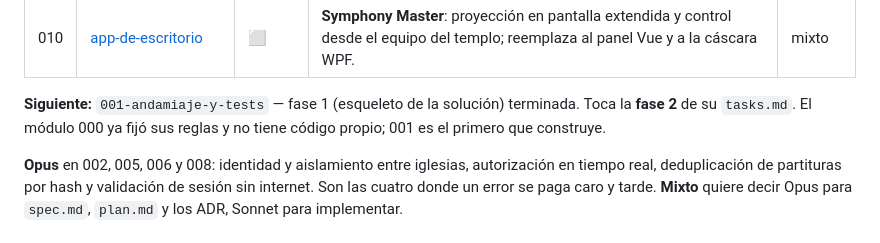
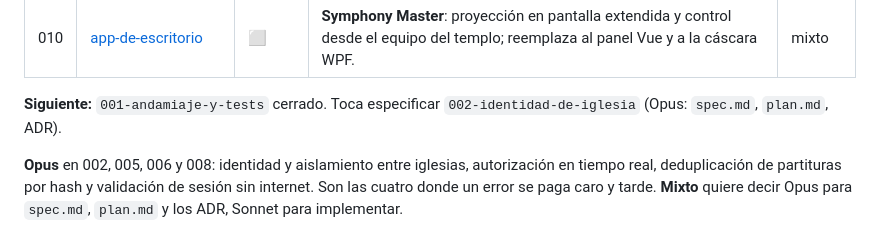
Before and after one commit to hugoqui/scores_lyrics, a Markdown page: specs/README.md, the part around one of its changes. Drawn GitHub-style.

Commit message:
cierre de andamiaje

```diff
--- a/specs/README.md
+++ b/specs/README.md
@@ -44,9 +44,8 @@ Leyenda: ⬜ sin especificar · 📝 especificado · 🔨 en implementación ·
 | 009 | [nodo-empaquetado](009-nodo-empaquetado/) | ⬜ | Instalador único del nodo, actualizaciones con reversión automática y respaldo. | mixto |
 | 010 | [app-de-escritorio](010-app-de-escritorio/) | ⬜ | **Symphony Master**: proyección en pantalla extendida y control desde el equipo del templo; reemplaza al panel Vue y a la cáscara WPF. | mixto |
 
-**Siguiente:** `001-andamiaje-y-tests` — fase 1 (esqueleto de la solución)
-terminada. Toca la **fase 2** de su `tasks.md`. El módulo 000 ya fijó sus reglas y no tiene código propio; 001 es
-el primero que construye.
+**Siguiente:** `001-andamiaje-y-tests` cerrado. Toca especificar
+`002-identidad-de-iglesia` (Opus: `spec.md`, `plan.md`, ADR).
 
 **Opus** en 002, 005, 006 y 008: identidad y aislamiento entre iglesias,
 autorización en tiempo real, deduplicación de partituras por hash y validación
```
Also changed, not shown: other parts of specs/README.md (+1 -1 lines), docs/arquitectura/estado-actual.md (+9 -4 lines), specs/001-andamiaje-y-tests/tasks.md (+6 -6 lines).
